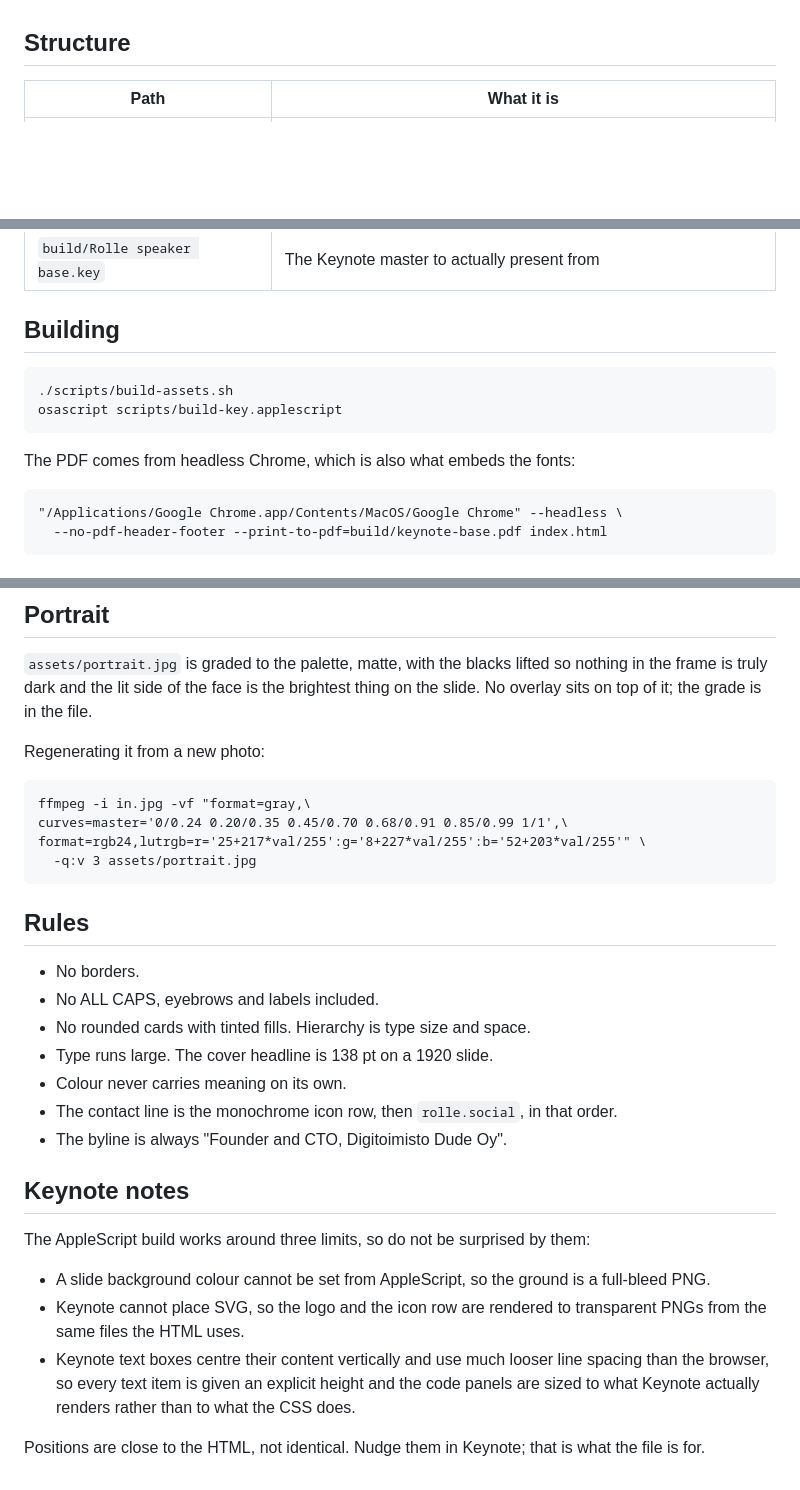
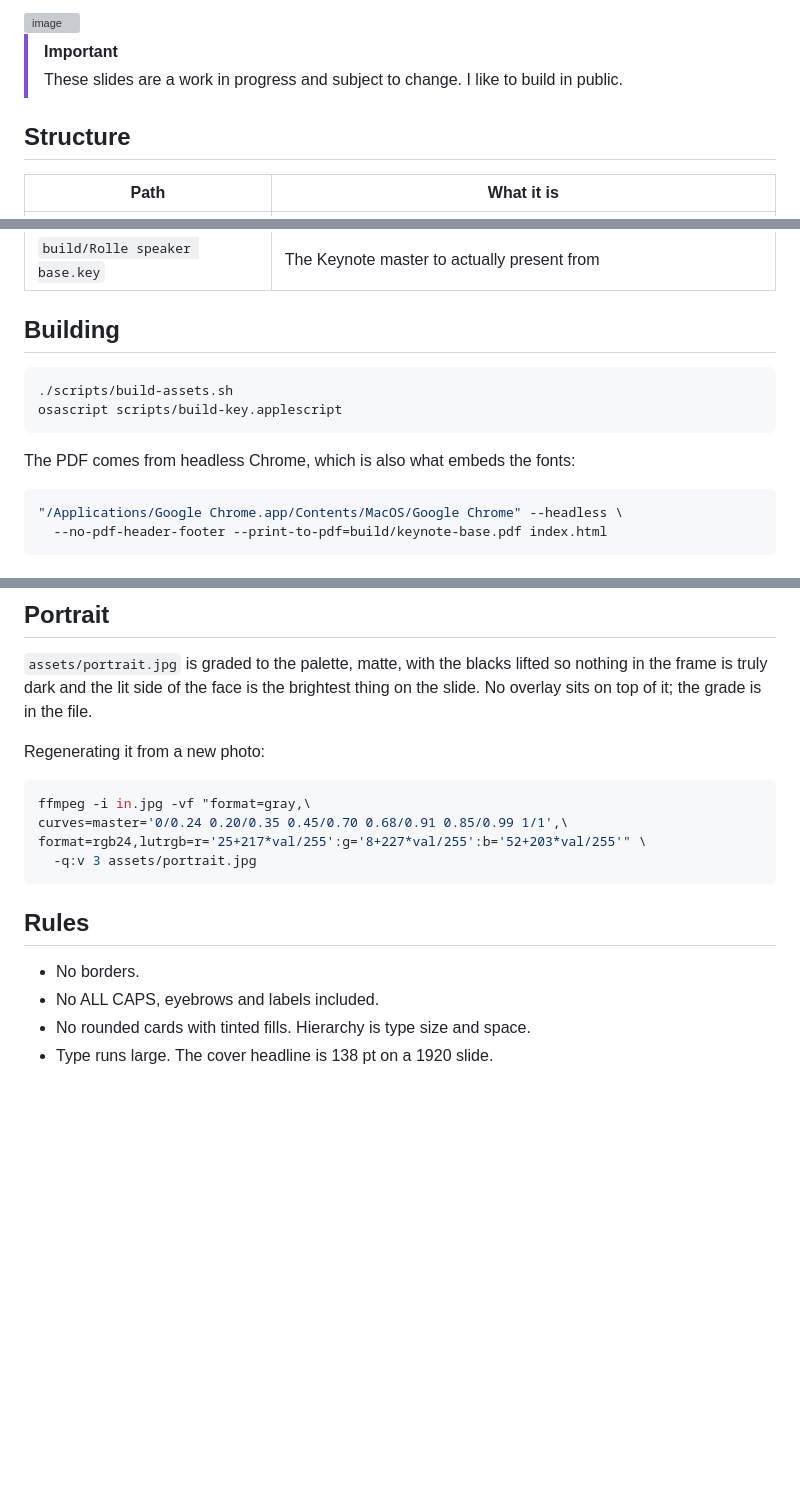
Before and after one commit to rollecode/keynote-base, a Markdown page: README.md, 3 parts joined by grey strips. Drawn GitHub-style; blank space fills up the shorter version; grey boxes are pictures that could not be loaded.

````diff
--- a/README.md
+++ b/README.md
@@ -4,3 +17,7 @@ Rolle's personal speaker template for slides.
+<img width="1941" height="1090" alt="image" src="https://github.com/user-attachments/assets/20e6ed12-95e4-467e-9582-9de4fd8971f1" />
+
+> [!IMPORTANT]
+> These slides are a work in progress and subject to change. I like to build in public.
 
 ## Structure
 
@@ -16,14 +33,14 @@ Rolle's personal speaker template for slides.
 
 ## Building
 
-```
+```bash
 ./scripts/build-assets.sh
 osascript scripts/build-key.applescript
 ```
 
 The PDF comes from headless Chrome, which is also what embeds the fonts:
 
-```
+```bash
 "/Applications/Google Chrome.app/Contents/MacOS/Google Chrome" --headless \
   --no-pdf-header-footer --print-to-pdf=build/keynote-base.pdf index.html
 ```
@@ -62,7 +79,7 @@ Nothing on a slide is below 7.5:1. The 2023 deck failed in a bright auditorium b
 
 Regenerating it from a new photo:
 
-```
+```bash
 ffmpeg -i in.jpg -vf "format=gray,\
 curves=master='0/0.24 0.20/0.35 0.45/0.70 0.68/0.91 0.85/0.99 1/1',\
 format=rgb24,lutrgb=r='25+217*val/255':g='8+227*val/255':b='52+203*val/255'" \
@@ -75,16 +92,3 @@ format=rgb24,lutrgb=r='25+217*val/255':g='8+227*val/255':b='52+203*val/255'" \
 - No ALL CAPS, eyebrows and labels included.
 - No rounded cards with tinted fills. Hierarchy is type size and space.
 - Type runs large. The cover headline is 138 pt on a 1920 slide.
-- Colour never carries meaning on its own.
-- The contact line is the monochrome icon row, then `rolle.social`, in that order.
-- The byline is always "Founder and CTO, Digitoimisto Dude Oy".
-
-## Keynote notes
-
-The AppleScript build works around three limits, so do not be surprised by them:
-
-- A slide background colour cannot be set from AppleScript, so the ground is a full-bleed PNG.
-- Keynote cannot place SVG, so the logo and the icon row are rendered to transparent PNGs from the same files the HTML uses.
-- Keynote text boxes centre their content vertically and use much looser line spacing than the browser, so every text item is given an explicit height and the code panels are sized to what Keynote actually renders rather than to what the CSS does.
-
-Positions are close to the HTML, not identical. Nudge them in Keynote; that is what the file is for.
````
Also changed, not shown: other parts of README.md (+15 -2 lines).
